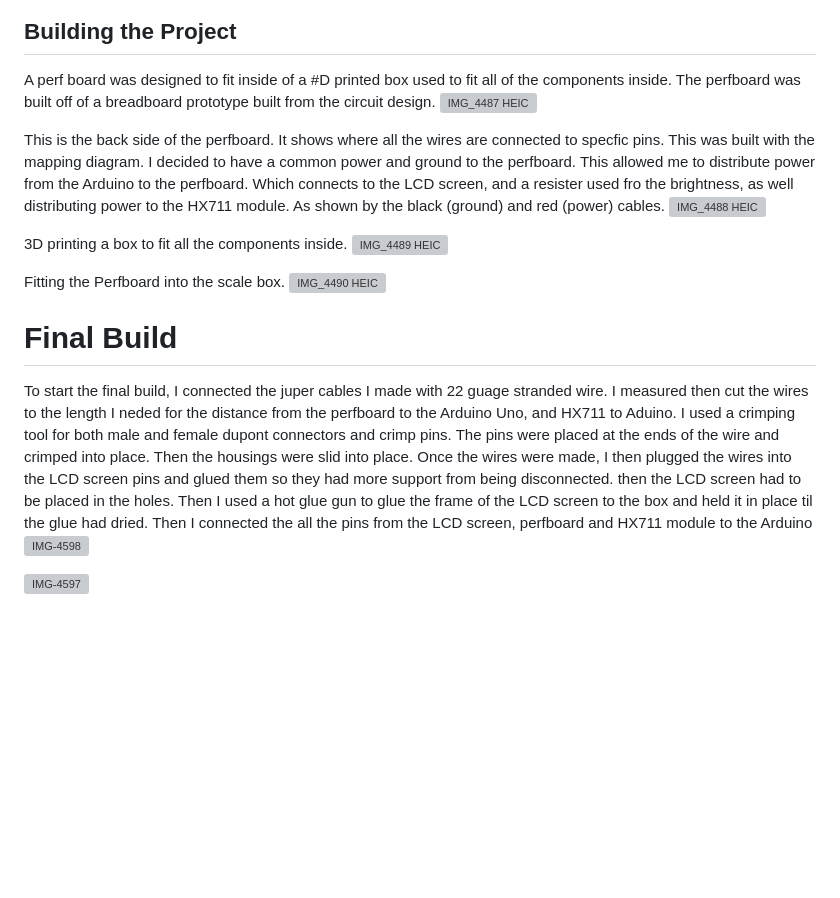
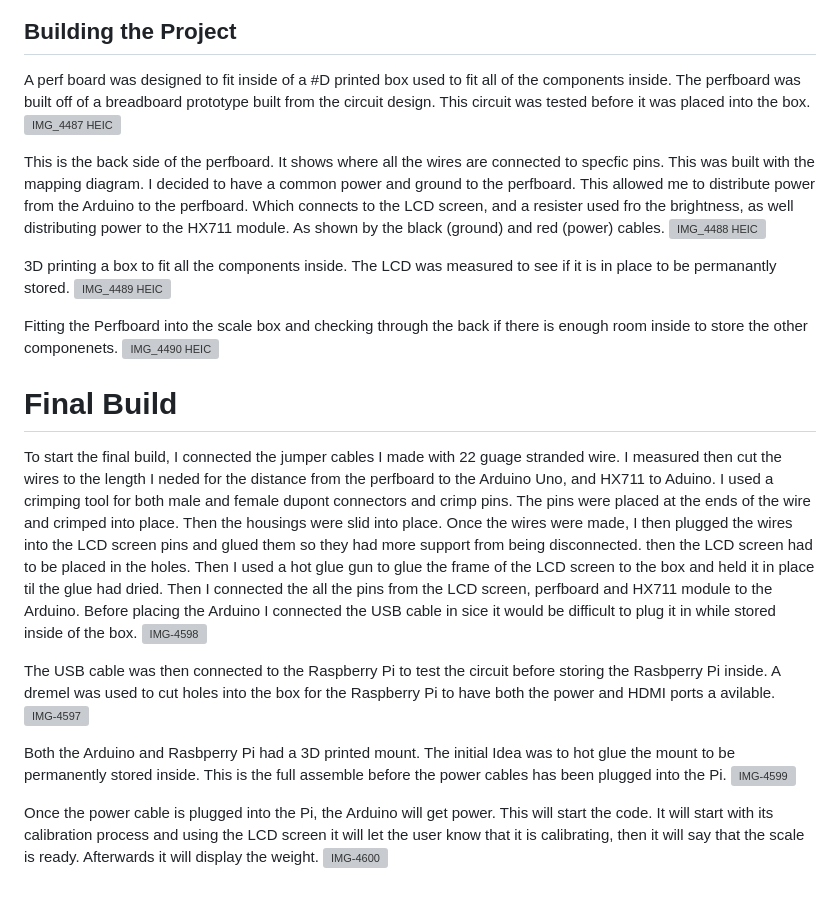
Before and after one commit to bmartinez77/MtzMaterials, a Markdown page: README.md, the part around the change. GitHub-like rendering; blank space fills up the shorter version; grey boxes are pictures that could not be loaded.

```diff
--- a/README.md
+++ b/README.md
@@ -64,24 +64,31 @@ Once the schematic was created, I necided to build a circuit using it. This help
 
 
 ## Building the Project
-A perf board was designed to fit inside of a #D printed box used to fit all of the components inside. The perfboard was built off of a breadboard prototype built from the circuit design.
+A perf board was designed to fit inside of a #D printed box used to fit all of the components inside. The perfboard was built off of a breadboard prototype built from the circuit design. This circuit was tested before it was placed into the box.
 ![IMG_4487 HEIC](https://user-images.githubusercontent.com/91274130/234452461-1c86d9be-b1df-4012-8c1e-d991914d2c1d.png)
 
 This is the back side of the perfboard. It shows where all the wires are connected to specfic pins. This was built with the mapping diagram.  I decided to have a common power and ground to the perfboard. This allowed me to distribute power from the Arduino to the perfboard. Which connects to the LCD screen, and a resister used fro the brightness, as well distributing power to the HX711 module. As shown by the black (ground) and red (power) cables.
 ![IMG_4488 HEIC](https://user-images.githubusercontent.com/91274130/234452404-9ff9ad77-8e92-48be-867a-699aee171116.png)
 
 
-3D printing a box to fit all the components inside.
+3D printing a box to fit all the components inside. The LCD was measured to see if it is in place to be permanantly stored.
 ![IMG_4489 HEIC](https://user-images.githubusercontent.com/91274130/234452178-b11cf07b-9e72-4eee-9934-b4eac4462cc4.png)
 
-Fitting the Perfboard into the scale box.
+Fitting the Perfboard into the scale box and checking through the back if there is enough room inside to store the other componenets.
 ![IMG_4490 HEIC](https://user-images.githubusercontent.com/91274130/234451736-1f764efc-95fa-4940-b8b9-5928b5cc389b.png)
 
 # Final Build
-To start the final build, I connected the juper cables I made with 22 guage stranded wire. I measured then cut the wires to the length I neded for the distance from the perfboard to the Arduino Uno, and HX711 to Aduino. I used a crimping tool for both male and female dupont connectors and crimp pins. The pins were placed at the ends of the wire and crimped into place. Then the housings were slid into place.
+To start the final build, I connected the jumper cables I made with 22 guage stranded wire. I measured then cut the wires to the length I neded for the distance from the perfboard to the Arduino Uno, and HX711 to Aduino. I used a crimping tool for both male and female dupont connectors and crimp pins. The pins were placed at the ends of the wire and crimped into place. Then the housings were slid into place.
 Once the wires were made, I then plugged the wires into the LCD screen pins and glued them so they had more support from being disconnected.
-then the LCD screen had to be placed in the holes. Then I used a hot glue gun to glue the frame of the LCD screen to the box and held it in place til the glue had dried. Then I connected the all the pins from the LCD screen, perfboard and HX711 module to the Arduino
+then the LCD screen had to be placed in the holes. Then I used a hot glue gun to glue the frame of the LCD screen to the box and held it in place til the glue had dried. Then I connected the all the pins from the LCD screen, perfboard and HX711 module to the Arduino. Before placing the Arduino I connected the USB cable in sice it would be difficult to plug it in while stored inside of the box.
 ![IMG-4598](https://user-images.githubusercontent.com/91274130/234456635-2c1b498a-b622-4d44-9d2f-dac62abdee49.jpg)
 
+The USB cable was then connected to the Raspberry Pi to test the circuit before storing the Rasbperry Pi inside. A dremel was used to cut holes into the box for the Raspberry Pi to have both the power and HDMI ports a avilable.
+![IMG-4597](https://user-images.githubusercontent.com/91274130/234456584-79ebb44a-951b-44d9-88c5-158561b0df84.jpg)
 
-![IMG-4597](https://user-images.githubusercontent.com/91274130/234456584-79ebb44a-951b-44d9-88c5-158561b0df84.jpg)
+
+Both the Arduino and Rasbperry Pi had a 3D printed mount. The initial Idea was to hot glue the mount to be permanently stored inside. This is the full assemble before the power cables has been plugged into the Pi.
+![IMG-4599](https://user-images.githubusercontent.com/91274130/234461542-f6461863-8275-4085-b80d-6904b11b97d6.jpg)
+
+Once the power cable is plugged into the Pi, the Arduino will get power. This will start the code. It will start with its calibration process and using the LCD screen it will let the user know that it is calibrating, then it will say that the scale is ready. Afterwards it will display the weight.
+![IMG-4600](https://user-images.githubusercontent.com/91274130/234461684-0f85b854-4652-4305-930b-3b69167f8bd9.jpg)
```
